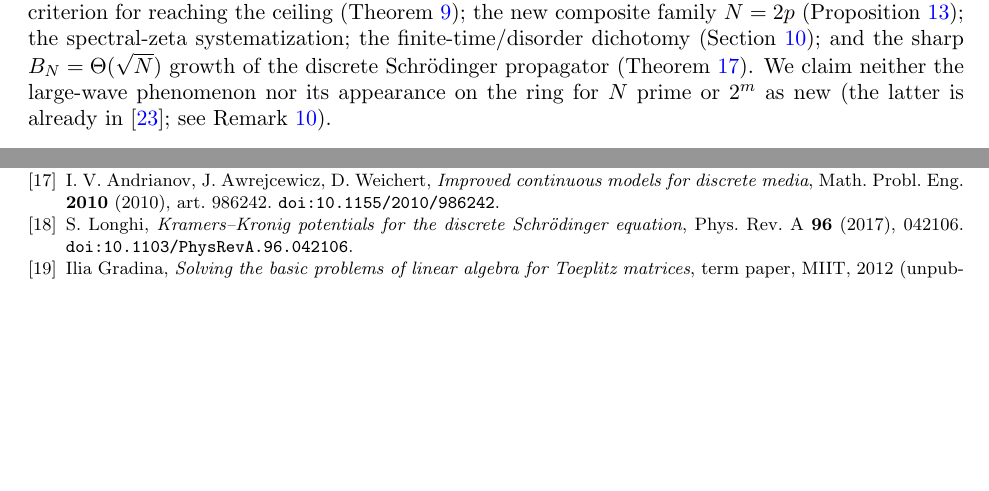
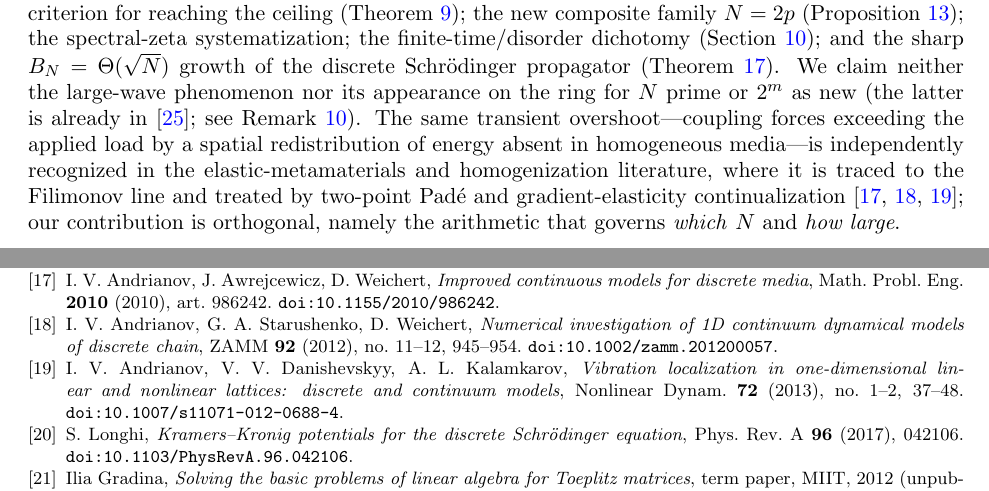
Before and after one commit to ilgrad/large-wave-effect, a LaTeX paper (paper/large-wave-effect.tex): two parts of pages 2 and 42 of 43, joined at a grey line, cut so that both start at the same text, the shorter picture padded with empty space. Compiled offline with pdfLaTeX.

Commit message:
feat: Rocq order-theorem core; metamaterials prior-work references
- formal/rocq/Classification.v: add the arithmetic core of the order theorem -- pal_and_antipal_zero
  (a coefficient equal to both +b and -b is 0, the palindromic/anti-palindromic clash) and
  prefix_index_bound (phi<=2K, 2K<>phi, phi even => K>=phi/2+1), machine-checking the conclusion of
  Lemma prefix (M(N)=phi(2N)/2) given the cyclotomic input Phi_2N|Q. Section + README updated.
- Relation to prior work: note the transient-overshoot is independently recognized in the
  elastic-metamaterials / homogenization literature (Andrianov-Starushenko-Weichert 2012,
  Andrianov-Danishevskyy-Kalamkarov 2013, on the AAW two-point-Pade line), our contribution being the
  orthogonal arithmetic of which N and how large.
- Re-cite Conway-Jones at the vanishing-sum step of Lemma prefix.

```diff
--- a/paper/large-wave-effect.tex
+++ b/paper/large-wave-effect.tex
@@ -150,7 +150,12 @@ the ceiling (Theorem~\ref{thm:ceiling}); the new composite family $N=2p$ (Propos
 spectral-zeta systematization; the finite-time/disorder dichotomy (Section~\ref{sec:reach}); and the
 sharp $B_N=\Theta(\sqrt N)$ growth of the discrete Schr\"odinger propagator
 (Theorem~\ref{thm:schr-lower}). We claim neither the large-wave phenomenon nor its appearance on the ring
-for $N$ prime or $2^m$ as new (the latter is already in~\cite{F92}; see Remark~\ref{rem:f92}).
+for $N$ prime or $2^m$ as new (the latter is already in~\cite{F92}; see Remark~\ref{rem:f92}). The same
+transient overshoot---coupling forces exceeding the applied load by a spatial redistribution of energy
+absent in homogeneous media---is independently recognized in the elastic-metamaterials and
+homogenization literature, where it is traced to the Filimonov line and treated by two-point Pad\'e and
+gradient-elasticity continualization~\cite{AAW,ASW12,ADK13}; our contribution is orthogonal, namely the
+arithmetic that governs \emph{which} $N$ and \emph{how large}.
 
 \smallskip
 \noindent\fbox{\parbox{0.97\linewidth}{\textbf{Main results at a glance.}
@@ -363,6 +368,8 @@ Section~\ref{sec:repro}. The complete repository---scripts, section sources, and
 \bibitem{GVL} G.~H.~Golub, C.~F.~Van Loan, \emph{Matrix Computations}, 4th ed., Johns Hopkins Univ.\ Press, 2013.
 \bibitem{GLT} C.~Garoni, S.~Serra-Capizzano, \emph{Generalized Locally Toeplitz Sequences: Theory and Applications}, Vol.~I, Springer, 2017.
 \bibitem{AAW} I.~V.~Andrianov, J.~Awrejcewicz, D.~Weichert, \emph{Improved continuous models for discrete media}, Math.\ Probl.\ Eng.\ \textbf{2010} (2010), art.\ 986242. \texttt{doi:10.1155/2010/986242}.
+\bibitem{ASW12} I.~V.~Andrianov, G.~A.~Starushenko, D.~Weichert, \emph{Numerical investigation of 1D continuum dynamical models of discrete chain}, ZAMM \textbf{92} (2012), no.~11--12, 945--954. \texttt{doi:10.1002/zamm.201200057}.
+\bibitem{ADK13} I.~V.~Andrianov, V.~V.~Danishevskyy, A.~L.~Kalamkarov, \emph{Vibration localization in one-dimensional linear and nonlinear lattices: discrete and continuum models}, Nonlinear Dynam.\ \textbf{72} (2013), no.~1--2, 37--48. \texttt{doi:10.1007/s11071-012-0688-4}.
 \bibitem{Longhi} S.~Longhi, \emph{Kramers--Kronig potentials for the discrete Schr\"odinger equation}, Phys.\ Rev.\ A \textbf{96} (2017), 042106. \texttt{doi:10.1103/PhysRevA.96.042106}.
 \bibitem{Gradina12} Ilia Gradina, \emph{Solving the basic problems of linear algebra for Toeplitz matrices}, term paper, MIIT, 2012 (unpublished).
 % Filimonov-group references below verified via Crossref (DOIs included); MF03 from info/ PDF.
```
Also changed, not shown: paper/sections/linear.tex (+7 -5 lines), formal/rocq/README.md, paper/large-wave-effect.pdf, 1 other file.
